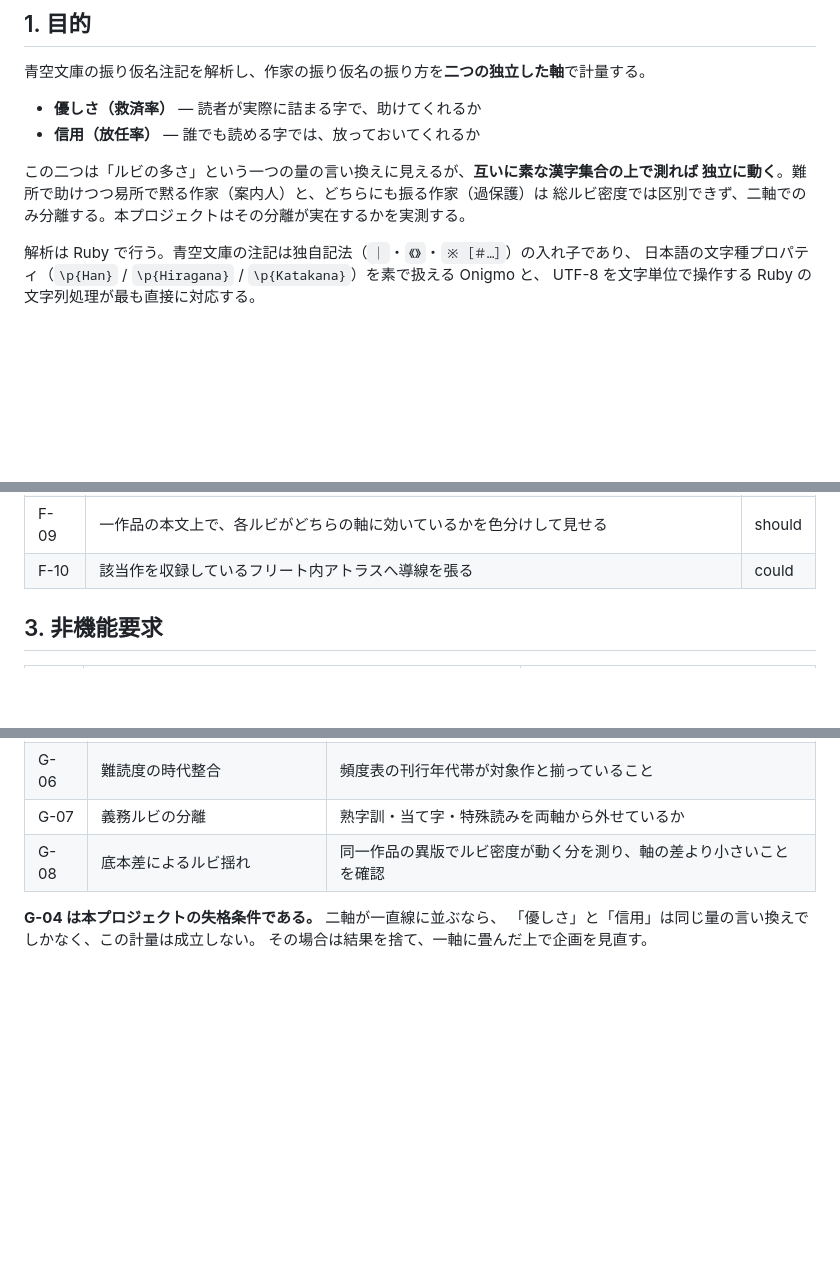
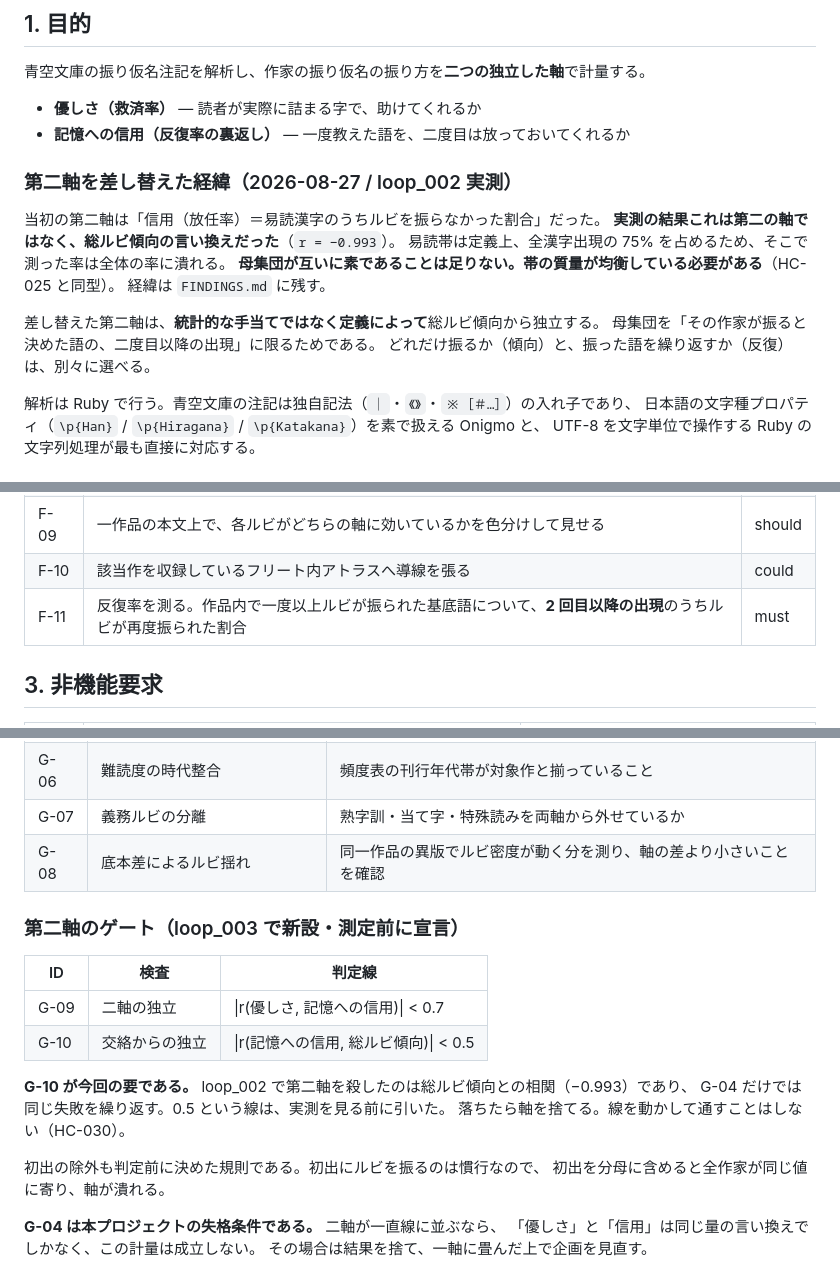
Before and after one commit to twill3c/furigana-keiryo, a Markdown page: SPEC.md, 3 parts joined by grey strips. Drawn GitHub-style; blank space fills up the shorter version.

Commit message:
docs: 第二軸を反復率に差し替え、G-09/G-10 を測定前に宣言する
loop_002 で「信用(放任率)」は総ルビ傾向の言い換え(r=-0.993)だと
判明したため、第二軸を「記憶への信用 = 反復率の裏返し」に差し替える。

母集団を「その作家が振ると決めた語の二度目以降の出現」に限ることで、
統計的な手当てではなく定義によって総ルビ傾向から独立させる。

判定線は実測を見る前に引く:
  G-09 |r(優しさ, 記憶への信用)| < 0.7
  G-10 |r(記憶への信用, 総ルビ傾向)| < 0.5

G-10 が要である。G-04 だけでは loop_002 と同じ失敗を繰り返す。

Co-Authored-By: Claude Opus 5 (1M context) <noreply@anthropic.com>

```diff
--- a/SPEC.md
+++ b/SPEC.md
@@ -7,11 +7,19 @@
 青空文庫の振り仮名注記を解析し、作家の振り仮名の振り方を**二つの独立した軸**で計量する。
 
 - **優しさ（救済率）** — 読者が実際に詰まる字で、助けてくれるか
-- **信用（放任率）** — 誰でも読める字では、放っておいてくれるか
+- **記憶への信用（反復率の裏返し）** — 一度教えた語を、二度目は放っておいてくれるか
 
-この二つは「ルビの多さ」という一つの量の言い換えに見えるが、**互いに素な漢字集合の上で測れば
-独立に動く**。難所で助けつつ易所で黙る作家（案内人）と、どちらにも振る作家（過保護）は
-総ルビ密度では区別できず、二軸でのみ分離する。本プロジェクトはその分離が実在するかを実測する。
+### 第二軸を差し替えた経緯（2026-08-27 / loop_002 実測）
+
+当初の第二軸は「信用（放任率）＝易読漢字のうちルビを振らなかった割合」だった。
+**実測の結果これは第二の軸ではなく、総ルビ傾向の言い換えだった**（`r = −0.993`）。
+易読帯は定義上、全漢字出現の 75% を占めるため、そこで測った率は全体の率に潰れる。
+**母集団が互いに素であることは足りない。帯の質量が均衡している必要がある**（HC-025 と同型）。
+経緯は `FINDINGS.md` に残す。
+
+差し替えた第二軸は、**統計的な手当てではなく定義によって**総ルビ傾向から独立する。
+母集団を「その作家が振ると決めた語の、二度目以降の出現」に限るためである。
+どれだけ振るか（傾向）と、振った語を繰り返すか（反復）は、別々に選べる。
 
 解析は Ruby で行う。青空文庫の注記は独自記法（`｜`・`《》`・`※［＃…］`）の入れ子であり、
 日本語の文字種プロパティ（`\p{Han}` / `\p{Hiragana}` / `\p{Katakana}`）を素で扱える Onigmo と、
@@ -31,6 +39,7 @@ UTF-8 を文字単位で操作する Ruby の文字列処理が最も直接に
 | F-08 | `文字遣い種別`（旧字旧仮名／新字新仮名）と刊行年代を共変量として併記する | should |
 | F-09 | 一作品の本文上で、各ルビがどちらの軸に効いているかを色分けして見せる | should |
 | F-10 | 該当作を収録しているフリート内アトラスへ導線を張る | could |
+| F-11 | 反復率を測る。作品内で一度以上ルビが振られた基底語について、**2 回目以降の出現**のうちルビが再度振られた割合 | must |
 
 ## 3. 非機能要求
 
@@ -67,6 +76,20 @@ UTF-8 を文字単位で操作する Ruby の文字列処理が最も直接に
 | G-07 | 義務ルビの分離 | 熟字訓・当て字・特殊読みを両軸から外せているか |
 | G-08 | 底本差によるルビ揺れ | 同一作品の異版でルビ密度が動く分を測り、軸の差より小さいことを確認 |
 
+### 第二軸のゲート（loop_003 で新設・**測定前に宣言**）
+
+| ID | 検査 | 判定線 |
+|---|---|---|
+| G-09 | 二軸の独立 | \|r(優しさ, 記憶への信用)\| < 0.7 |
+| G-10 | 交絡からの独立 | \|r(記憶への信用, 総ルビ傾向)\| < 0.5 |
+
+**G-10 が今回の要である。** loop_002 で第二軸を殺したのは総ルビ傾向との相関（−0.993）であり、
+G-04 だけでは同じ失敗を繰り返す。0.5 という線は、実測を見る前に引いた。
+落ちたら軸を捨てる。線を動かして通すことはしない（HC-030）。
+
+初出の除外も判定前に決めた規則である。初出にルビを振るのは慣行なので、
+初出を分母に含めると全作家が同じ値に寄り、軸が潰れる。
+
 **G-04 は本プロジェクトの失格条件である。** 二軸が一直線に並ぶなら、
 「優しさ」と「信用」は同じ量の言い換えでしかなく、この計量は成立しない。
 その場合は結果を捨て、一軸に畳んだ上で企画を見直す。
```
